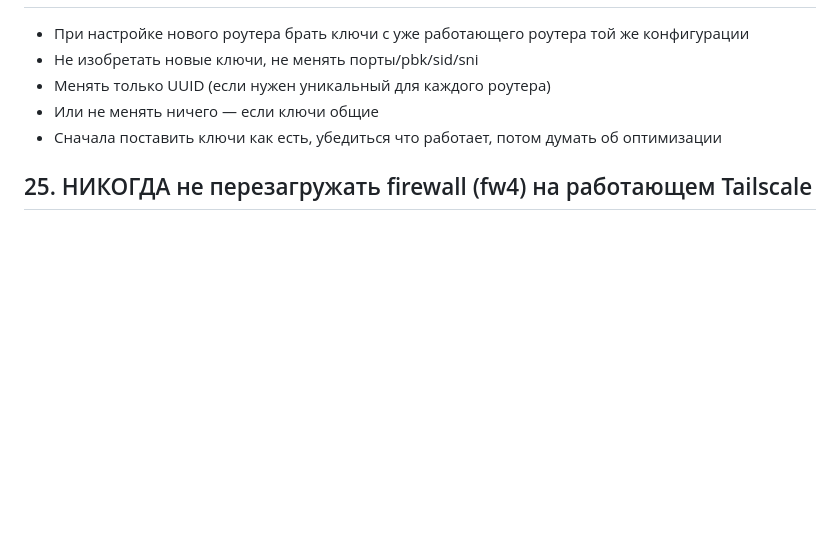
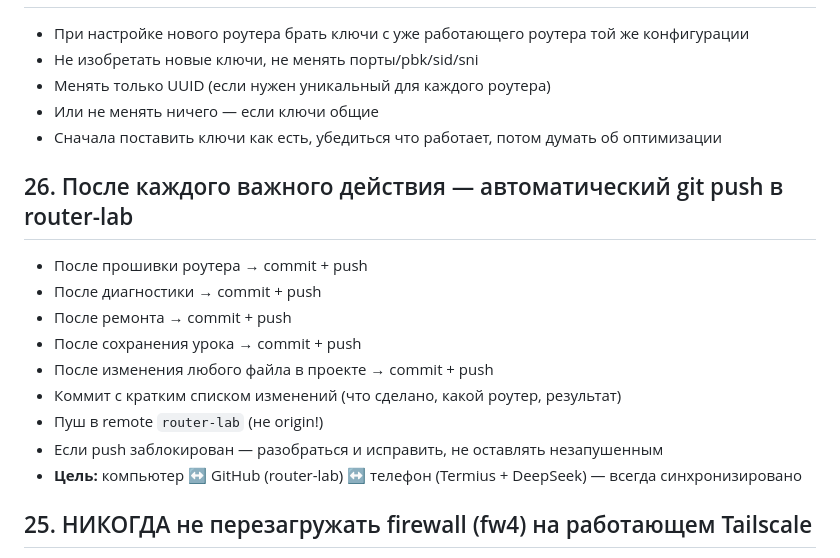
Before and after one commit to vasneverov/openwrt-scripts, a Markdown page: IRON_RULES.md, the part around the change. GitHub-like rendering; blank space fills up the shorter version.

Commit message:
🔧 z56-119: repair + IRON_RULES #26 auto-push
✅ z56-119 (100.116.242.113) — YouTube 200 OK
  - Удалён YT профиль
  - youtube добавлен в main (3-й после telegram, meta)
  - Watchdog'ы: ts-watchdog + podkop-watchdog (каждые 5 мин)
  - Урок: memory-lessons/lesson_z56-119_repair_2026-05-09.md

📜 IRON_RULES.md — добавлено правило №26
  - После каждого важного действия → автоматический git push в router-lab
  - Цель: компьютер ↔ GitHub ↔ телефон — всегда синхронизировано

```diff
--- a/IRON_RULES.md
+++ b/IRON_RULES.md
@@ -130,6 +130,17 @@
 - Или не менять ничего — если ключи общие
 - Сначала поставить ключи как есть, убедиться что работает, потом думать об оптимизации
 
+## 26. После каждого важного действия — автоматический git push в router-lab
+- После прошивки роутера → commit + push
+- После диагностики → commit + push
+- После ремонта → commit + push
+- После сохранения урока → commit + push
+- После изменения любого файла в проекте → commit + push
+- Коммит с кратким списком изменений (что сделано, какой роутер, результат)
+- Пуш в remote `router-lab` (не origin!)
+- Если push заблокирован — разобраться и исправить, не оставлять незапушенным
+- **Цель:** компьютер ↔ GitHub (router-lab) ↔ телефон (Termius + DeepSeek) — всегда синхронизировано
+
 ## 25. НИКОГДА не перезагружать firewall (fw4) на работающем Tailscale
 - `/etc/init.d/firewall reload` на OpenWrt 25.12+ (fw4) **перезаписывает nftables**
 - Это сбрасывает все правила, включая те, что Tailscale добавил для своей работы
```
